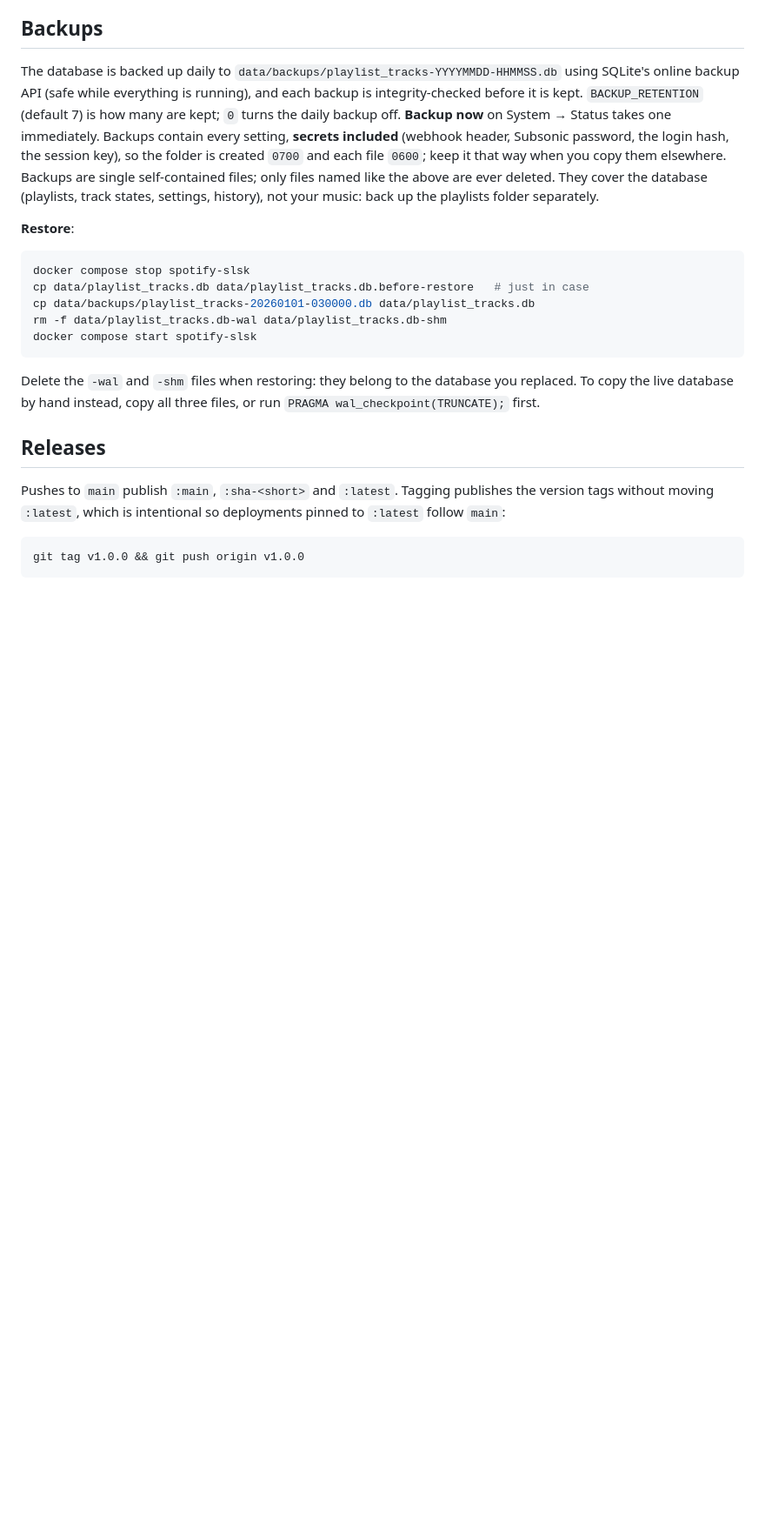
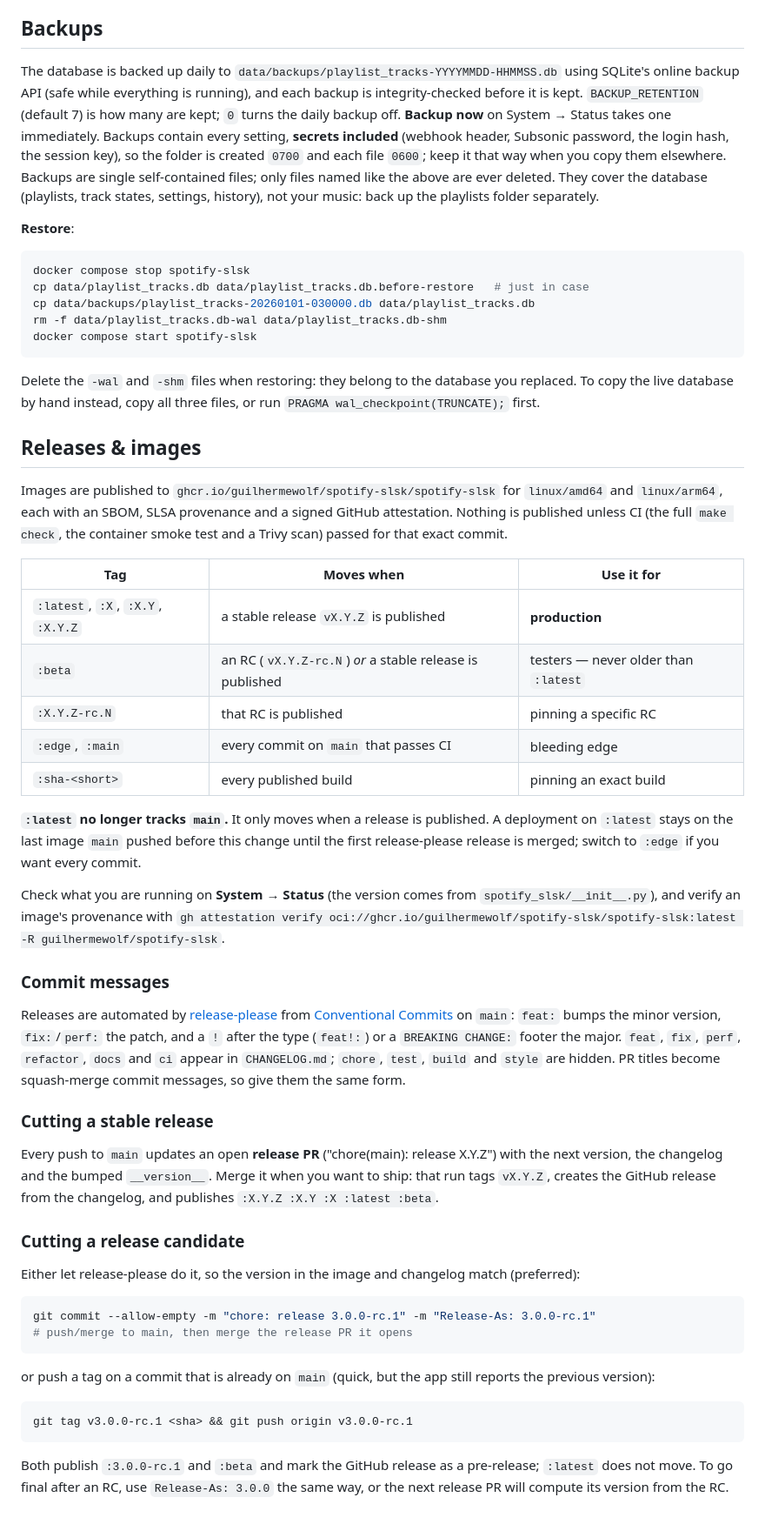
Before and after one commit to guilhermewolf/spotify-slsk, a Markdown page: README.md, the part around the change. Shown at 87% size. Rendered like a GitHub page; blank space fills up the shorter version.

Commit message:
docs: release channels, cutting releases and RCs, conventional commits
Co-Authored-By: Claude Opus 5.5 <noreply@anthropic.com>
Claude-Session: https://claude.ai/code/session_01RuDjF99xiT3aUzD8NvYHL5

````diff
--- a/README.md
+++ b/README.md
@@ -469,12 +469,67 @@ Delete the `-wal` and `-shm` files when restoring: they belong to the database
 you replaced. To copy the live database by hand instead, copy all three files,
 or run `PRAGMA wal_checkpoint(TRUNCATE);` first.
 
-## Releases
+## Releases & images
 
-Pushes to `main` publish `:main`, `:sha-<short>` and `:latest`. Tagging
-publishes the version tags without moving `:latest`, which is intentional so
-deployments pinned to `:latest` follow `main`:
+Images are published to `ghcr.io/guilhermewolf/spotify-slsk/spotify-slsk`
+for `linux/amd64` and `linux/arm64`, each with an SBOM, SLSA provenance and a
+signed GitHub attestation. Nothing is published unless CI (the full
+`make check`, the container smoke test and a Trivy scan) passed for that exact
+commit.
+
+| Tag | Moves when | Use it for |
+| --- | --- | --- |
+| `:latest`, `:X`, `:X.Y`, `:X.Y.Z` | a stable release `vX.Y.Z` is published | **production** |
+| `:beta` | an RC (`vX.Y.Z-rc.N`) *or* a stable release is published | testers — never older than `:latest` |
+| `:X.Y.Z-rc.N` | that RC is published | pinning a specific RC |
+| `:edge`, `:main` | every commit on `main` that passes CI | bleeding edge |
+| `:sha-<short>` | every published build | pinning an exact build |
+
+**`:latest` no longer tracks `main`.** It only moves when a release is
+published. A deployment on `:latest` stays on the last image `main` pushed
+before this change until the first release-please release is merged; switch
+to `:edge` if you want every commit.
+
+Check what you are running on **System → Status** (the version comes from
+`spotify_slsk/__init__.py`), and verify an image's provenance with
+`gh attestation verify oci://ghcr.io/guilhermewolf/spotify-slsk/spotify-slsk:latest -R guilhermewolf/spotify-slsk`.
+
+### Commit messages
+
+Releases are automated by [release-please](https://github.com/googleapis/release-please)
+from [Conventional Commits](https://www.conventionalcommits.org/) on `main`:
+`feat:` bumps the minor version, `fix:`/`perf:` the patch, and a `!` after the
+type (`feat!:`) or a `BREAKING CHANGE:` footer the major. `feat`, `fix`,
+`perf`, `refactor`, `docs` and `ci` appear in `CHANGELOG.md`; `chore`, `test`,
+`build` and `style` are hidden. PR titles become squash-merge commit messages,
+so give them the same form.
+
+### Cutting a stable release
+
+Every push to `main` updates an open **release PR** ("chore(main): release
+X.Y.Z") with the next version, the changelog and the bumped
+`__version__`. Merge it when you want to ship: that run tags `vX.Y.Z`,
+creates the GitHub release from the changelog, and publishes
+`:X.Y.Z :X.Y :X :latest :beta`.
+
+### Cutting a release candidate
+
+Either let release-please do it, so the version in the image and changelog
+match (preferred):
 
 ```bash
-git tag v1.0.0 && git push origin v1.0.0
+git commit --allow-empty -m "chore: release 3.0.0-rc.1" -m "Release-As: 3.0.0-rc.1"
+# push/merge to main, then merge the release PR it opens
 ```
+
+or push a tag on a commit that is already on `main` (quick, but the app still
+reports the previous version):
+
+```bash
+git tag v3.0.0-rc.1 <sha> && git push origin v3.0.0-rc.1
+```
+
+Both publish `:3.0.0-rc.1` and `:beta` and mark the GitHub release as a
+pre-release; `:latest` does not move. To go final after an RC, use
+`Release-As: 3.0.0` the same way, or the next release PR will compute its
+version from the RC.
````
Also changed, not shown: CLAUDE.md (+31 -2 lines).
